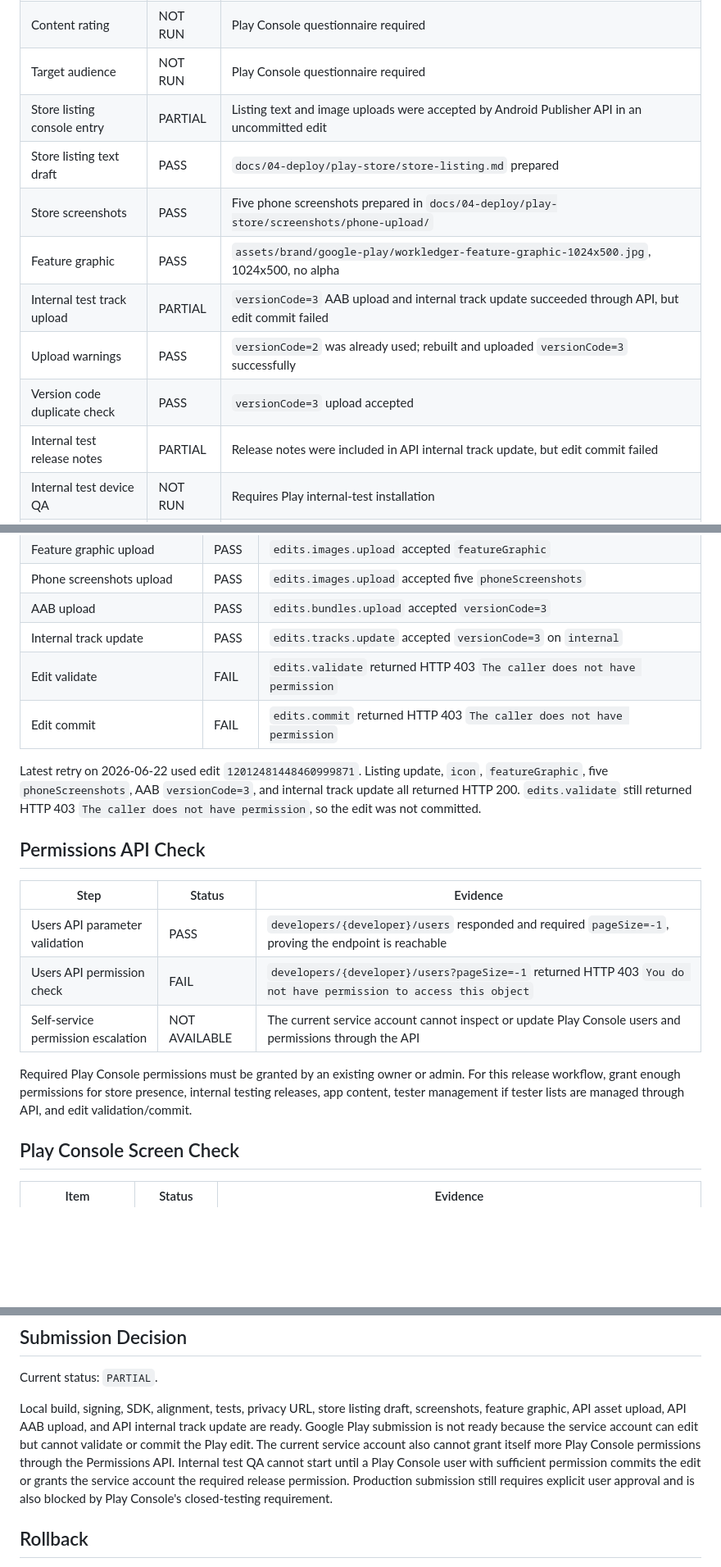
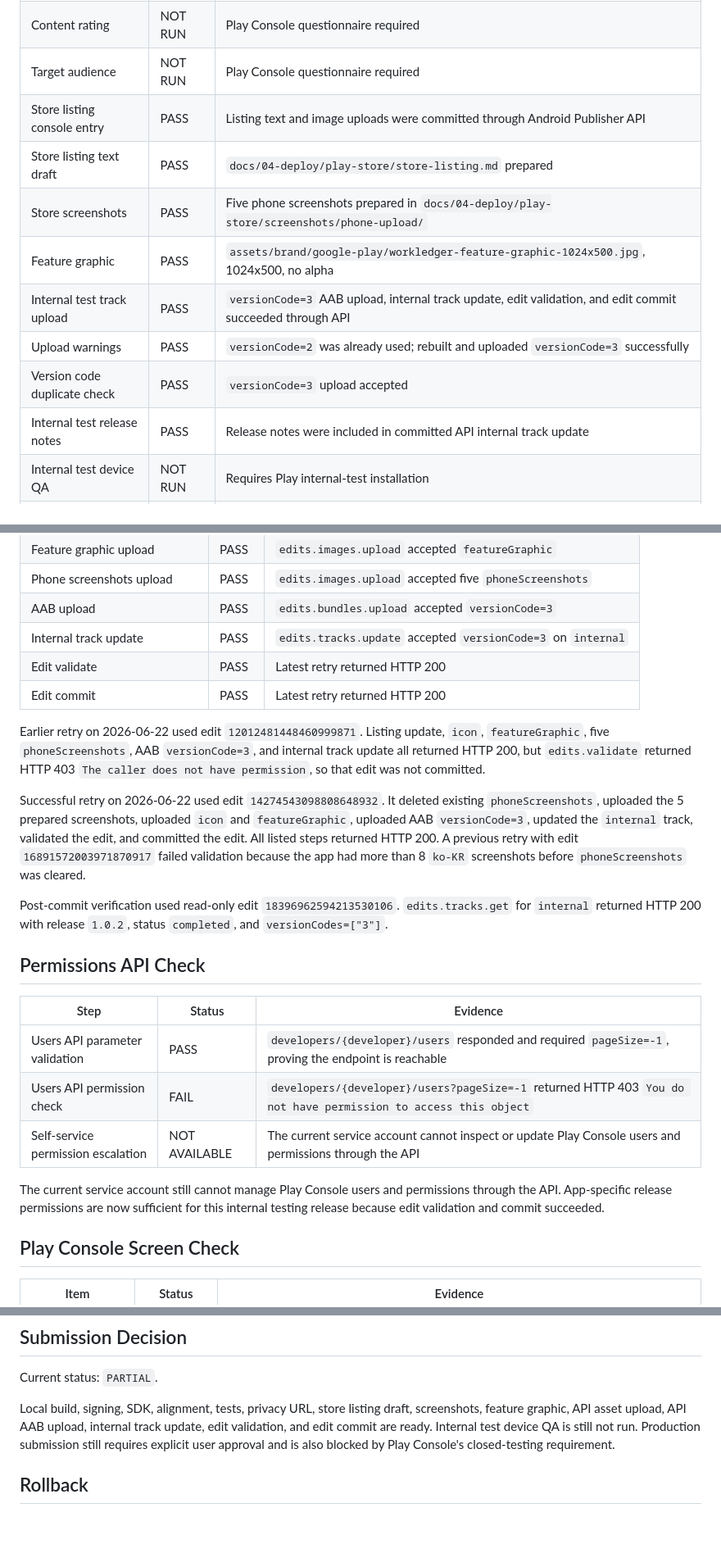
Before and after one commit to zzocojoa/MyWorkLedger, a Markdown page: docs/04-deploy/google-play-release-readiness.md, 3 parts joined by grey strips. Shown at 82% size. Drawn GitHub-style; blank space fills up the shorter version.

Commit message:
docs: record internal test release commit

```diff
--- a/docs/04-deploy/google-play-release-readiness.md
+++ b/docs/04-deploy/google-play-release-readiness.md
@@ -52,14 +52,14 @@
 | App access | NOT RUN | App does not require login in current build, but Play Console declaration is not verified |
 | Content rating | NOT RUN | Play Console questionnaire required |
 | Target audience | NOT RUN | Play Console questionnaire required |
-| Store listing console entry | PARTIAL | Listing text and image uploads were accepted by Android Publisher API in an uncommitted edit |
+| Store listing console entry | PASS | Listing text and image uploads were committed through Android Publisher API |
 | Store listing text draft | PASS | `docs/04-deploy/play-store/store-listing.md` prepared |
 | Store screenshots | PASS | Five phone screenshots prepared in `docs/04-deploy/play-store/screenshots/phone-upload/` |
 | Feature graphic | PASS | `assets/brand/google-play/workledger-feature-graphic-1024x500.jpg`, 1024x500, no alpha |
-| Internal test track upload | PARTIAL | `versionCode=3` AAB upload and internal track update succeeded through API, but edit commit failed |
+| Internal test track upload | PASS | `versionCode=3` AAB upload, internal track update, edit validation, and edit commit succeeded through API |
 | Upload warnings | PASS | `versionCode=2` was already used; rebuilt and uploaded `versionCode=3` successfully |
 | Version code duplicate check | PASS | `versionCode=3` upload accepted |
-| Internal test release notes | PARTIAL | Release notes were included in API internal track update, but edit commit failed |
+| Internal test release notes | PASS | Release notes were included in committed API internal track update |
 | Internal test device QA | NOT RUN | Requires Play internal-test installation |
 | Production submit | NOT RUN | User approval required before production submission |
 
@@ -74,10 +74,14 @@
 | Phone screenshots upload | PASS | `edits.images.upload` accepted five `phoneScreenshots` |
 | AAB upload | PASS | `edits.bundles.upload` accepted `versionCode=3` |
 | Internal track update | PASS | `edits.tracks.update` accepted `versionCode=3` on `internal` |
-| Edit validate | FAIL | `edits.validate` returned HTTP 403 `The caller does not have permission` |
-| Edit commit | FAIL | `edits.commit` returned HTTP 403 `The caller does not have permission` |
+| Edit validate | PASS | Latest retry returned HTTP 200 |
+| Edit commit | PASS | Latest retry returned HTTP 200 |
 
-Latest retry on 2026-06-22 used edit `12012481448460999871`. Listing update, `icon`, `featureGraphic`, five `phoneScreenshots`, AAB `versionCode=3`, and internal track update all returned HTTP 200. `edits.validate` still returned HTTP 403 `The caller does not have permission`, so the edit was not committed.
+Earlier retry on 2026-06-22 used edit `12012481448460999871`. Listing update, `icon`, `featureGraphic`, five `phoneScreenshots`, AAB `versionCode=3`, and internal track update all returned HTTP 200, but `edits.validate` returned HTTP 403 `The caller does not have permission`, so that edit was not committed.
+
+Successful retry on 2026-06-22 used edit `14274543098808648932`. It deleted existing `phoneScreenshots`, uploaded the 5 prepared screenshots, uploaded `icon` and `featureGraphic`, uploaded AAB `versionCode=3`, updated the `internal` track, validated the edit, and committed the edit. All listed steps returned HTTP 200. A previous retry with edit `16891572003971870917` failed validation because the app had more than 8 `ko-KR` screenshots before `phoneScreenshots` was cleared.
+
+Post-commit verification used read-only edit `18396962594213530106`. `edits.tracks.get` for `internal` returned HTTP 200 with release `1.0.2`, status `completed`, and `versionCodes=["3"]`.
 
 ## Permissions API Check
 
@@ -87,7 +91,7 @@ Latest retry on 2026-06-22 used edit `12012481448460999871`. Listing update, `ic
 | Users API permission check | FAIL | `developers/{developer}/users?pageSize=-1` returned HTTP 403 `You do not have permission to access this object` |
 | Self-service permission escalation | NOT AVAILABLE | The current service account cannot inspect or update Play Console users and permissions through the API |
 
-Required Play Console permissions must be granted by an existing owner or admin. For this release workflow, grant enough permissions for store presence, internal testing releases, app content, tester management if tester lists are managed through API, and edit validation/commit.
+The current service account still cannot manage Play Console users and permissions through the API. App-specific release permissions are now sufficient for this internal testing release because edit validation and commit succeeded.
 
 ## Play Console Screen Check
 
@@ -104,7 +108,7 @@ Required Play Console permissions must be granted by an existing owner or admin.
 
 Current status: `PARTIAL`.
 
-Local build, signing, SDK, alignment, tests, privacy URL, store listing draft, screenshots, feature graphic, API asset upload, API AAB upload, and API internal track update are ready. Google Play submission is not ready because the service account can edit but cannot validate or commit the Play edit. The current service account also cannot grant itself more Play Console permissions through the Permissions API. Internal test QA cannot start until a Play Console user with sufficient permission commits the edit or grants the service account the required release permission. Production submission still requires explicit user approval and is also blocked by Play Console's closed-testing requirement.
+Local build, signing, SDK, alignment, tests, privacy URL, store listing draft, screenshots, feature graphic, API asset upload, API AAB upload, internal track update, edit validation, and edit commit are ready. Internal test device QA is still not run. Production submission still requires explicit user approval and is also blocked by Play Console's closed-testing requirement.
 
 ## Rollback
 
```
Also changed, not shown: 1 other file.
